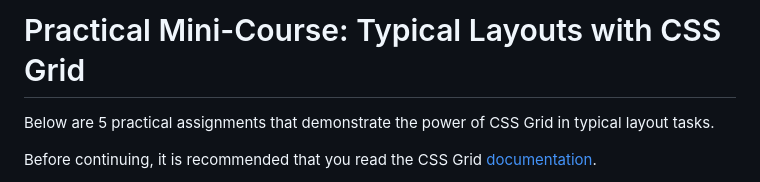
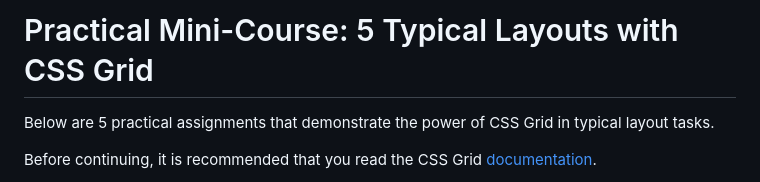
Before and after one commit to miptleha/cssgrid-tasks, a Markdown page: README.md, the part around the change. Rendered like a GitHub page.

```diff
--- a/README.md
+++ b/README.md
@@ -1,4 +1,4 @@
-# Practical Mini-Course: Typical Layouts with CSS Grid
+# Practical Mini-Course: 5 Typical Layouts with CSS Grid
 
 Below are 5 practical assignments that demonstrate the power of CSS Grid in typical layout tasks.
 
```
